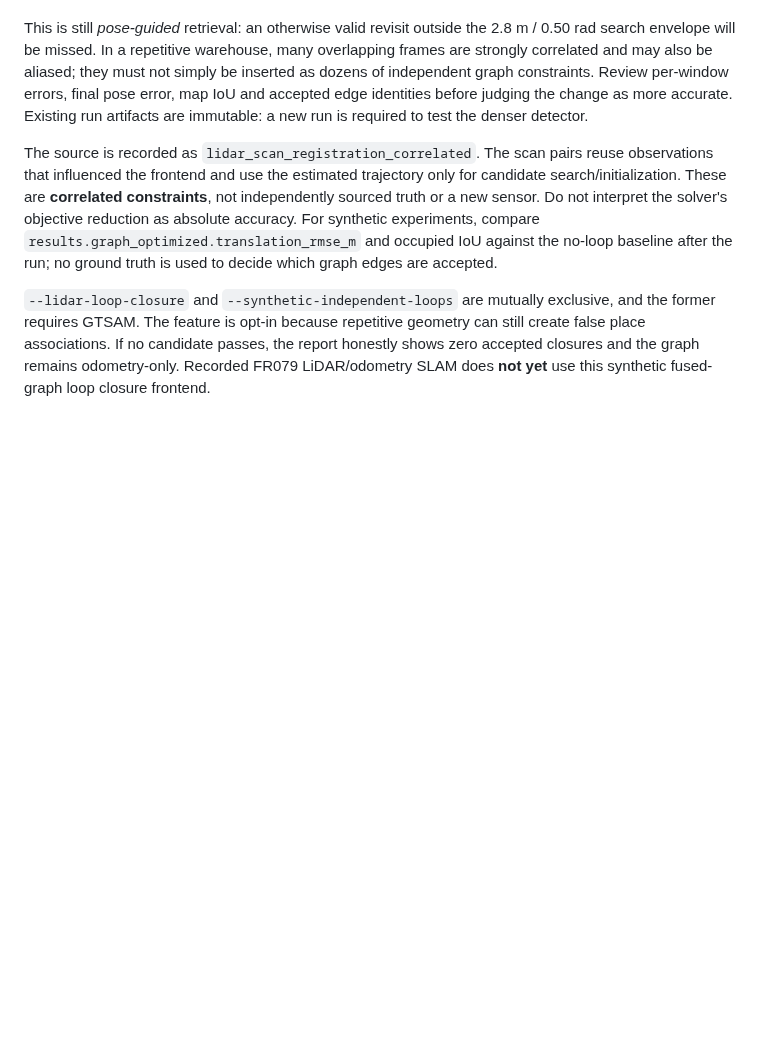
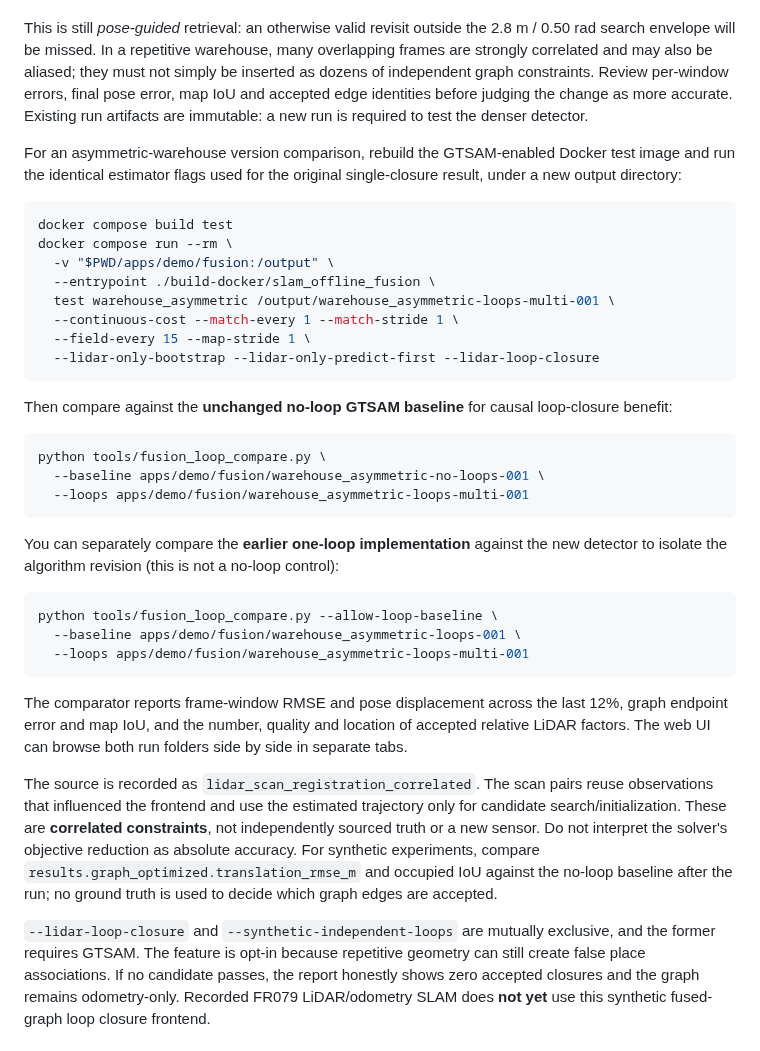
Before and after one commit to civcode/2d-fusion-slam, a Markdown page: docs/fusion-replay.md, the part around the change. Rendered like a GitHub page; blank space fills up the shorter version.

Commit message:
docs(loop): explain controlled asymmetric-warehouse no-loop and single-loop versus multi-loop comparisons

```diff
--- a/docs/fusion-replay.md
+++ b/docs/fusion-replay.md
@@ -175,6 +175,45 @@ error, map IoU and accepted edge identities before judging the change
 as more accurate. Existing run artifacts are immutable: a new run
 is required to test the denser detector.
 
+For an asymmetric-warehouse version comparison, rebuild the GTSAM-enabled
+Docker test image and run the identical estimator flags used for the
+original single-closure result, under a new output directory:
+
+~~~sh
+docker compose build test
+docker compose run --rm \
+  -v "$PWD/apps/demo/fusion:/output" \
+  --entrypoint ./build-docker/slam_offline_fusion \
+  test warehouse_asymmetric /output/warehouse_asymmetric-loops-multi-001 \
+  --continuous-cost --match-every 1 --match-stride 1 \
+  --field-every 15 --map-stride 1 \
+  --lidar-only-bootstrap --lidar-only-predict-first --lidar-loop-closure
+~~~
+
+Then compare against the **unchanged no-loop GTSAM baseline** for
+causal loop-closure benefit:
+
+~~~sh
+python tools/fusion_loop_compare.py \
+  --baseline apps/demo/fusion/warehouse_asymmetric-no-loops-001 \
+  --loops apps/demo/fusion/warehouse_asymmetric-loops-multi-001
+~~~
+
+You can separately compare the **earlier one-loop implementation**
+against the new detector to isolate the algorithm revision (this is
+not a no-loop control):
+
+~~~sh
+python tools/fusion_loop_compare.py --allow-loop-baseline \
+  --baseline apps/demo/fusion/warehouse_asymmetric-loops-001 \
+  --loops apps/demo/fusion/warehouse_asymmetric-loops-multi-001
+~~~
+
+The comparator reports frame-window RMSE and pose displacement across
+the last 12%, graph endpoint error and map IoU, and the number,
+quality and location of accepted relative LiDAR factors. The
+web UI can browse both run folders side by side in separate tabs.
+
 The source is recorded as `lidar_scan_registration_correlated`.
 The scan pairs reuse observations that influenced the frontend and use
 the estimated trajectory only for candidate search/initialization.
```
